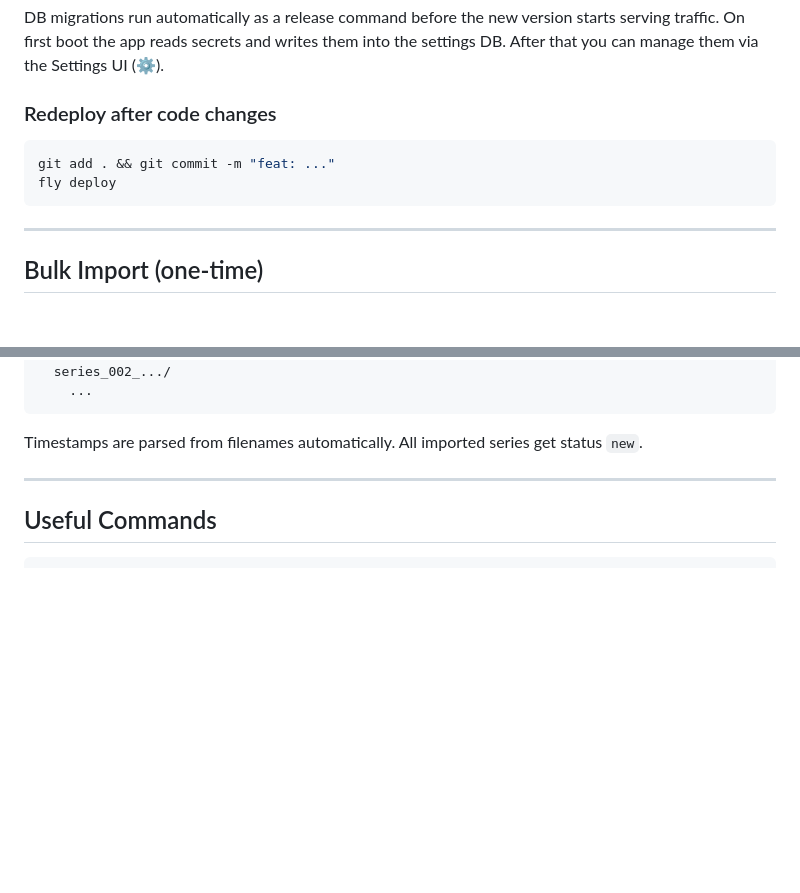
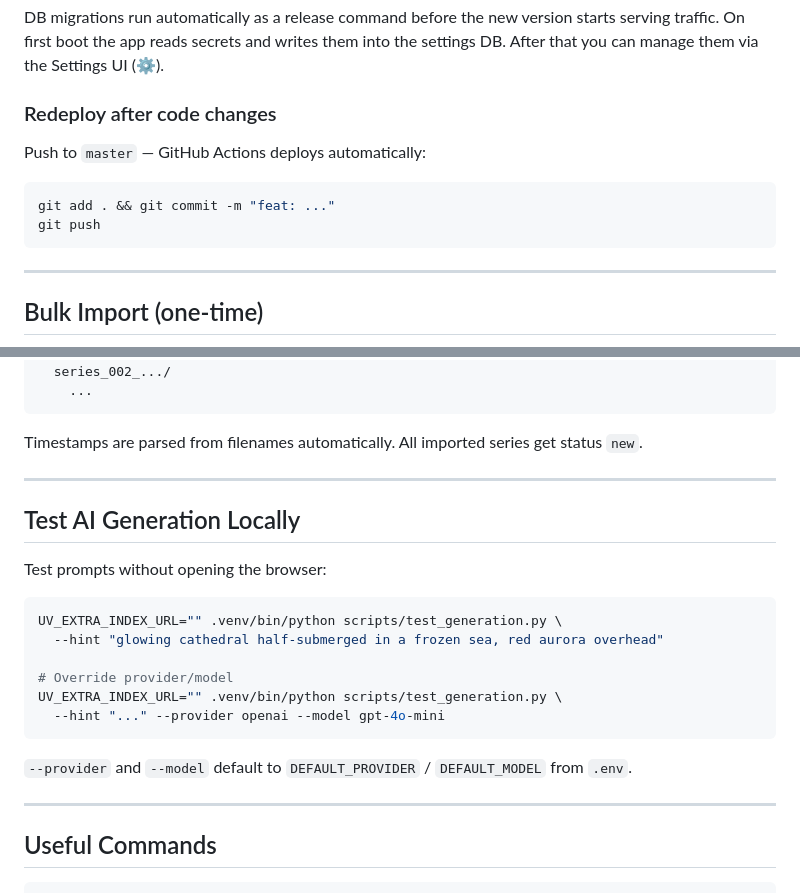
Before and after one commit to anscii/ai-art-publisher, a Markdown page: README.md, 2 parts joined by grey strips. Rendered like a GitHub page; blank space fills up the shorter version.

Commit message:
docs: update README and CLAUDE.md to reflect current state
- Redeploy section: git push replaces fly deploy (GitHub Actions CI/CD)
- Add test_generation.py to README and CLAUDE.md project layout

Co-Authored-By: Claude Sonnet 4.6 <noreply@anthropic.com>

````diff
--- a/README.md
+++ b/README.md
@@ -109,9 +109,11 @@ DB migrations run automatically as a release command before the new version star
 
 ### Redeploy after code changes
 
+Push to `master` — GitHub Actions deploys automatically:
+
 ```bash
 git add . && git commit -m "feat: ..."
-fly deploy
+git push
 ```
 
 ---
@@ -139,6 +141,23 @@ series_folders/
 ```
 
 Timestamps are parsed from filenames automatically. All imported series get status `new`.
+
+---
+
+## Test AI Generation Locally
+
+Test prompts without opening the browser:
+
+```bash
+UV_EXTRA_INDEX_URL="" .venv/bin/python scripts/test_generation.py \
+  --hint "glowing cathedral half-submerged in a frozen sea, red aurora overhead"
+
+# Override provider/model
+UV_EXTRA_INDEX_URL="" .venv/bin/python scripts/test_generation.py \
+  --hint "..." --provider openai --model gpt-4o-mini
+```
+
+`--provider` and `--model` default to `DEFAULT_PROVIDER` / `DEFAULT_MODEL` from `.env`.
 
 ---
 
````
Also changed, not shown: CLAUDE.md (+3 -2 lines).
